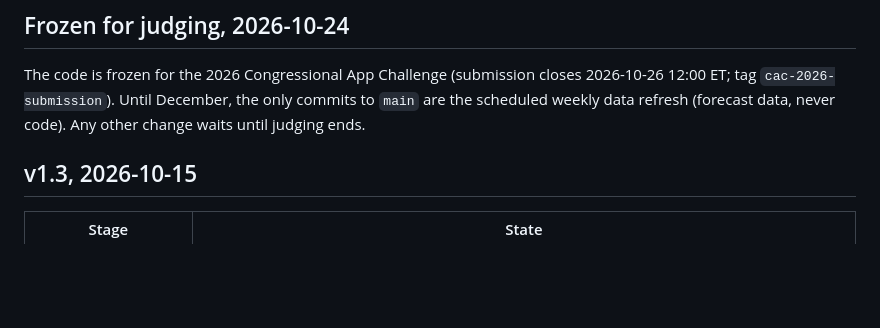
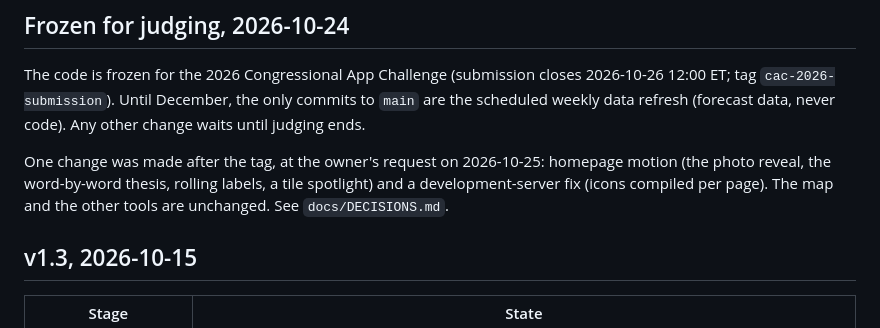
Before and after one commit to esaran1/cofire, a Markdown page: STATUS.md, the part around the change. GitHub-like rendering; blank space fills up the shorter version.

Commit message:
STATUS: record the post-tag homepage change
The freeze note said only the data refresh would commit after the tag. The
owner asked for the homepage motion and the development-server fix on
2026-10-25; the note now records that one change.

```diff
--- a/STATUS.md
+++ b/STATUS.md
@@ -6,6 +6,11 @@ The code is frozen for the 2026 Congressional App Challenge (submission
 closes 2026-10-26 12:00 ET; tag `cac-2026-submission`). Until December, the
 only commits to `main` are the scheduled weekly data refresh (forecast data,
 never code). Any other change waits until judging ends.
+
+One change was made after the tag, at the owner's request on 2026-10-25:
+homepage motion (the photo reveal, the word-by-word thesis, rolling labels,
+a tile spotlight) and a development-server fix (icons compiled per page). The
+map and the other tools are unchanged. See `docs/DECISIONS.md`.
 
 ## v1.3, 2026-10-15
 
```
